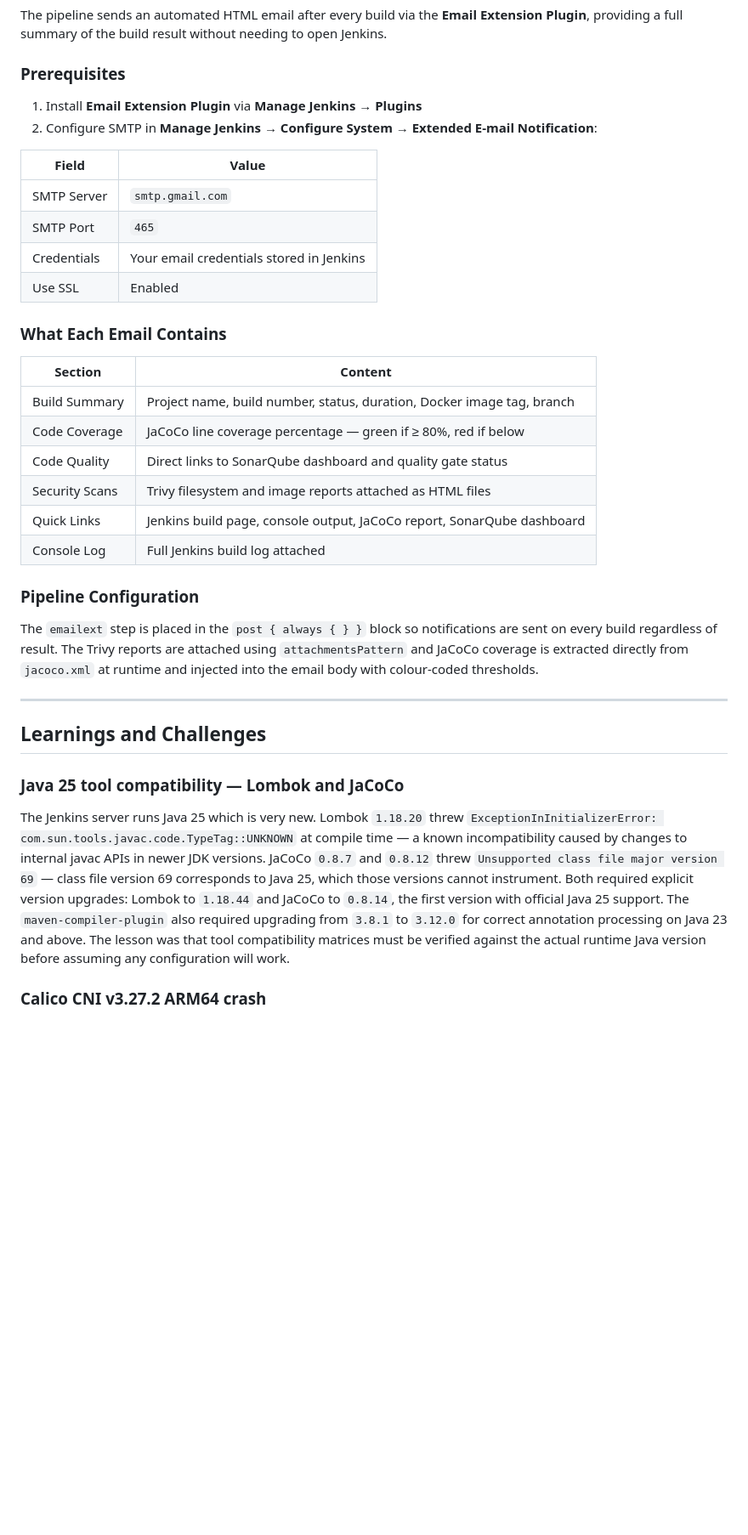
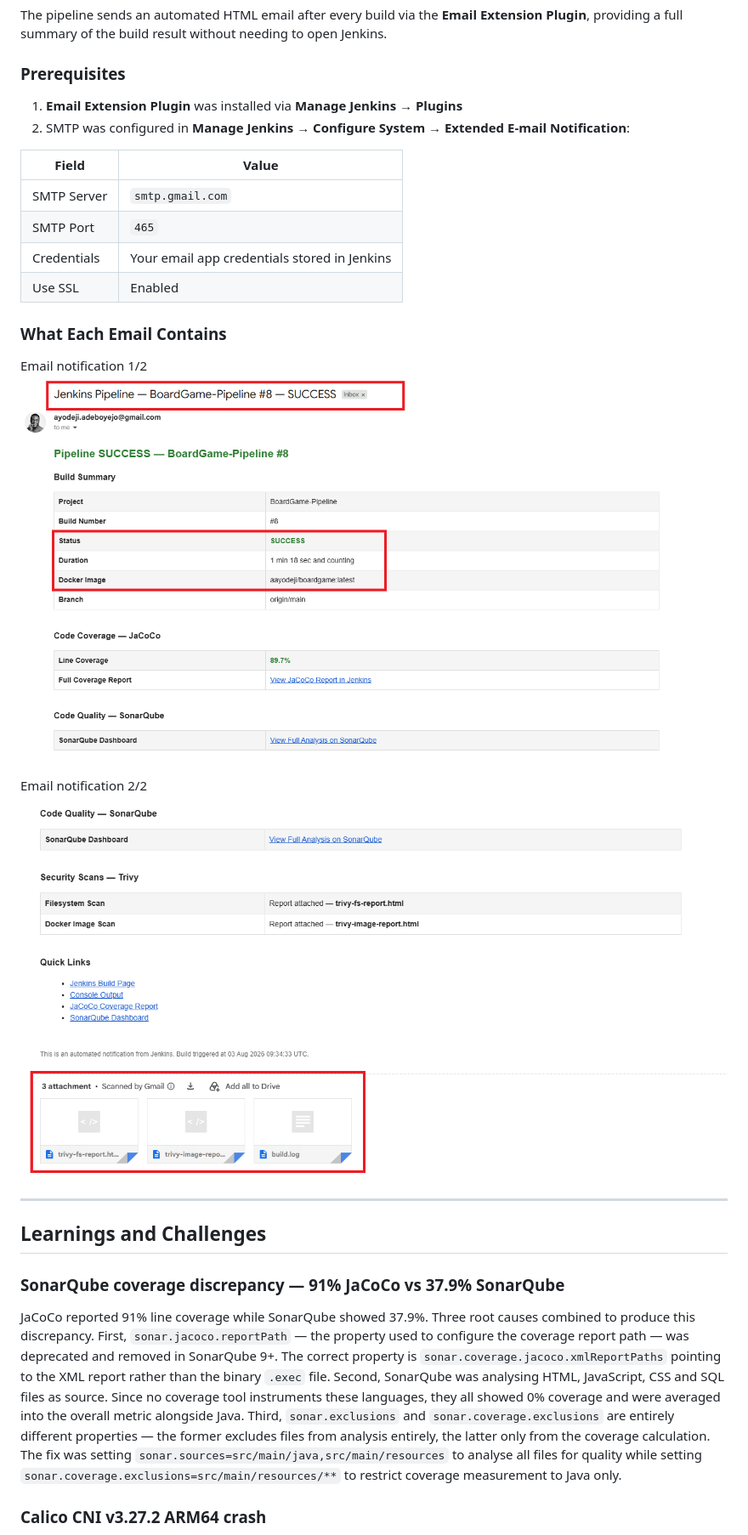
Before and after one commit to ayo-adeboyejo/cicd-jenkins-sonarqube-nexus-k8s-boardgame, a Markdown page: README.md, the part around one of its changes. Shown at 85% size. GitHub-like rendering; blank space fills up the shorter version.

```diff
--- a/README.md
+++ b/README.md
@@ -955,38 +940,33 @@ The pipeline sends an automated HTML email after every build via the **Email Ext
 
 ### Prerequisites
 
-1. Install **Email Extension Plugin** via **Manage Jenkins → Plugins**
-2. Configure SMTP in **Manage Jenkins → Configure System → Extended E-mail Notification**:
+1. **Email Extension Plugin** was installed via **Manage Jenkins → Plugins**
+2. SMTP was configured in **Manage Jenkins → Configure System → Extended E-mail Notification**:
 
 | Field | Value |
 |---|---|
 | SMTP Server | `smtp.gmail.com` |
 | SMTP Port | `465` |
-| Credentials | Your email credentials stored in Jenkins |
+| Credentials | Your email app credentials stored in Jenkins |
 | Use SSL | Enabled |
+
+
 
 ### What Each Email Contains
 
-| Section | Content |
-|---|---|
-| Build Summary | Project name, build number, status, duration, Docker image tag, branch |
-| Code Coverage | JaCoCo line coverage percentage — green if ≥ 80%, red if below |
-| Code Quality | Direct links to SonarQube dashboard and quality gate status |
-| Security Scans | Trivy filesystem and image reports attached as HTML files |
-| Quick Links | Jenkins build page, console output, JaCoCo report, SonarQube dashboard |
-| Console Log | Full Jenkins build log attached |
+Email notification 1/2
+![Email notification 1/2](screenshots/email1.png)
 
-### Pipeline Configuration
+Email notification 2/2
+![Email notification 2/2](screenshots/email2.png)
 
-The `emailext` step is placed in the `post { always { } }` block so notifications are sent on every build regardless of result. The Trivy reports are attached using `attachmentsPattern` and JaCoCo coverage is extracted directly from `jacoco.xml` at runtime and injected into the email body with colour-coded thresholds.
 
 ---
 
 ## Learnings and Challenges
+### SonarQube coverage discrepancy — 91% JaCoCo vs 37.9% SonarQube
 
-### Java 25 tool compatibility — Lombok and JaCoCo
-
-The Jenkins server runs Java 25 which is very new. Lombok `1.18.20` threw `ExceptionInInitializerError: com.sun.tools.javac.code.TypeTag::UNKNOWN` at compile time — a known incompatibility caused by changes to internal javac APIs in newer JDK versions. JaCoCo `0.8.7` and `0.8.12` threw `Unsupported class file major version 69` — class file version 69 corresponds to Java 25, which those versions cannot instrument. Both required explicit version upgrades: Lombok to `1.18.44` and JaCoCo to `0.8.14`, the first version with official Java 25 support. The `maven-compiler-plugin` also required upgrading from `3.8.1` to `3.12.0` for correct annotation processing on Java 23 and above. The lesson was that tool compatibility matrices must be verified against the actual runtime Java version before assuming any configuration will work.
+JaCoCo reported 91% line coverage while SonarQube showed 37.9%. Three root causes combined to produce this discrepancy. First, `sonar.jacoco.reportPath` — the property used to configure the coverage report path — was deprecated and removed in SonarQube 9+. The correct property is `sonar.coverage.jacoco.xmlReportPaths` pointing to the XML report rather than the binary `.exec` file. Second, SonarQube was analysing HTML, JavaScript, CSS and SQL files as source. Since no coverage tool instruments these languages, they all showed 0% coverage and were averaged into the overall metric alongside Java. Third, `sonar.exclusions` and `sonar.coverage.exclusions` are entirely different properties — the former excludes files from analysis entirely, the latter only from the coverage calculation. The fix was setting `sonar.sources=src/main/java,src/main/resources` to analyse all files for quality while setting `sonar.coverage.exclusions=src/main/resources/**` to restrict coverage measurement to Java only.
 
 ### Calico CNI v3.27.2 ARM64 crash
 
```
Also changed, not shown: other parts of README.md (+4 -22 lines).
